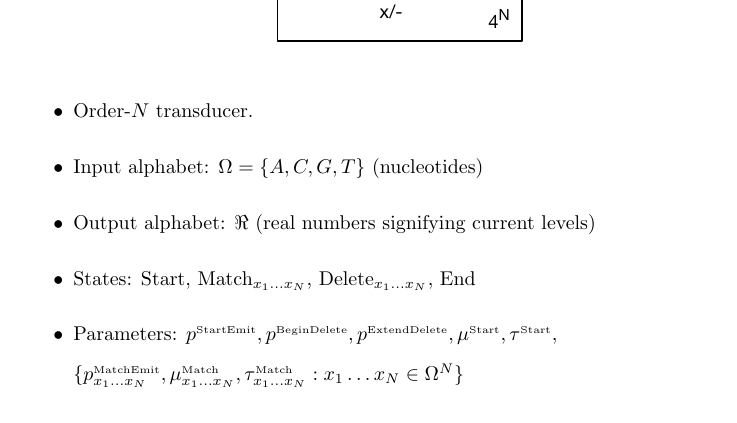
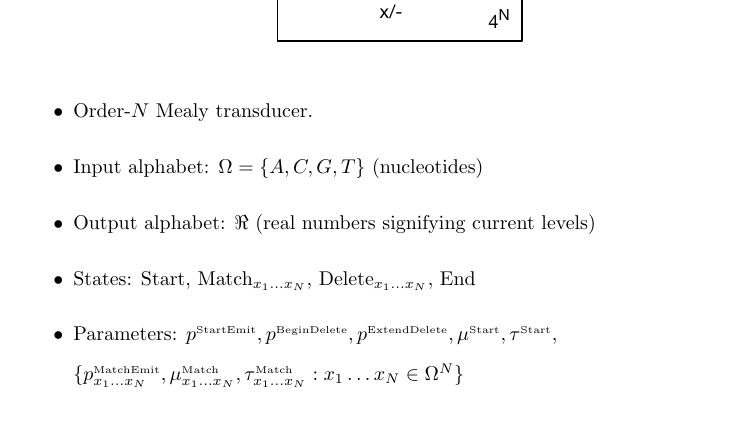
Before and after one commit to ihh/nanopair, a LaTeX document (paper.tex): part of page 4 of 10, cut so that both start at the same text. Compiled offline with pdfLaTeX; a missing bibliography style is replaced by a similar one.

```diff
--- a/paper.tex
+++ b/paper.tex
@@ -196,7 +196,7 @@
 \newcommand\paramlabel[1]{\mbox{\tiny #1}}
 
 \begin{itemize}
-\item Order-$N$ transducer.
+\item Order-$N$ Mealy transducer.
 \item Input alphabet: $\Omega = \{ A, C, G, T \}$ (nucleotides)
 \item Output alphabet: $\Re$ (real numbers signifying current levels)
 \item States: Start, Match${}_{x_1 \ldots x_N}$, Delete${}_{x_1 \ldots x_N}$, End
```
Also changed, not shown: paper.pdf.
